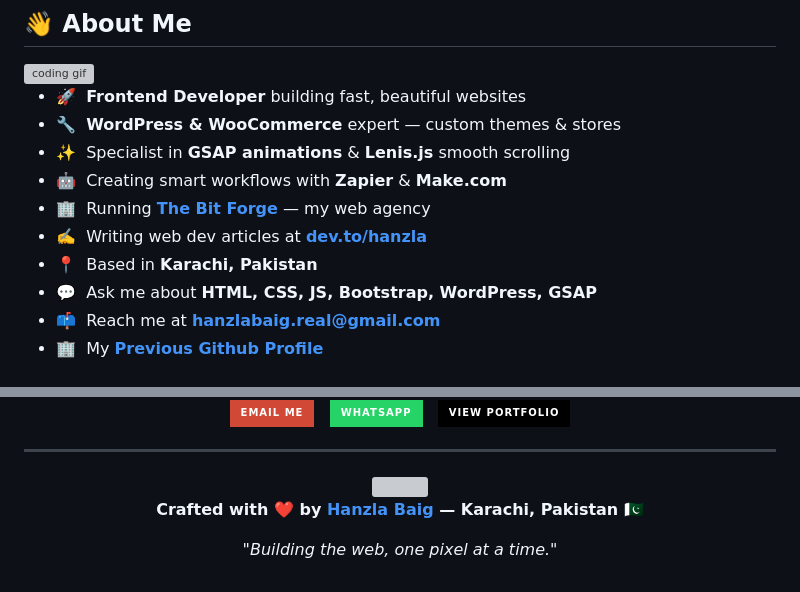
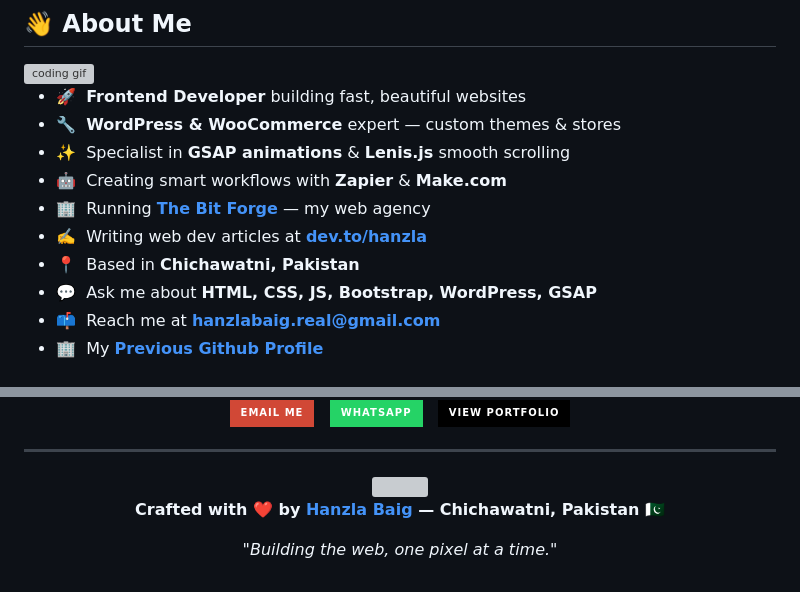
Before and after one commit to hanzlabaig-dev/hanzlabaig-dev, a Markdown page: readme.md, 2 parts joined by grey strips. GitHub-like rendering; badges without logos; grey boxes are pictures that could not be loaded.

```diff
--- a/readme.md
+++ b/readme.md
@@ -31,7 +31,7 @@
 - 🤖 &nbsp;Creating smart workflows with **Zapier** & **Make.com**
 - 🏢 &nbsp;Running **[The Bit Forge](https://thebitforge.dev)** — my web agency
 - ✍️ &nbsp;Writing web dev articles at **[dev.to/hanzla](https://dev.to/hanzla)**
-- 📍 &nbsp;Based in **Karachi, Pakistan**
+- 📍 &nbsp;Based in **Chichawatni, Pakistan**
 - 💬 &nbsp;Ask me about **HTML, CSS, JS, Bootstrap, WordPress, GSAP**
 - 📫 &nbsp;Reach me at **hanzlabaig.real@gmail.com**
 -  🏢 &nbsp;My **[Previous Github Profile](https://github.com/wecoded-dev)**
@@ -198,6 +198,6 @@ Need a stunning site, a WooCommerce store, or a smart Zapier/Make automation? Le
 <!-- Footer -->
 <div align="center">
   <img src="https://capsule-render.vercel.app/api?type=waving&color=gradient&customColorList=12&height=120&section=footer&animation=fadeIn" width="100%" />
-  <p><strong>Crafted with ❤️ by <a href="https://hanzla-beig.vercel.app">Hanzla Baig</a> — Karachi, Pakistan 🇵🇰</strong></p>
+  <p><strong>Crafted with ❤️ by <a href="https://hanzla-beig.vercel.app">Hanzla Baig</a> — Chichawatni, Pakistan 🇵🇰</strong></p>
   <p><em>"Building the web, one pixel at a time."</em></p>
 </div>
```
